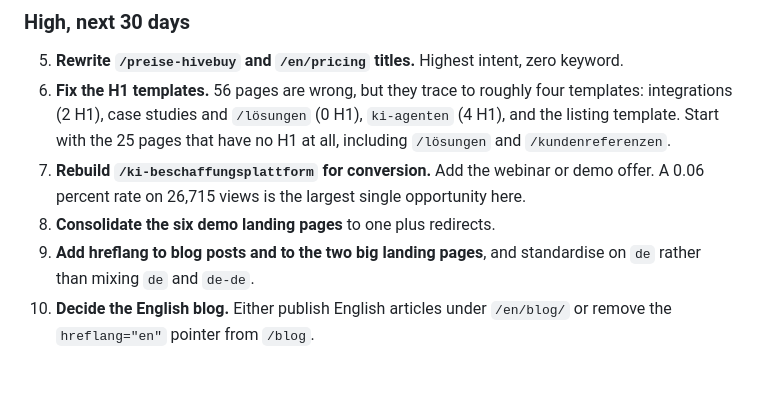
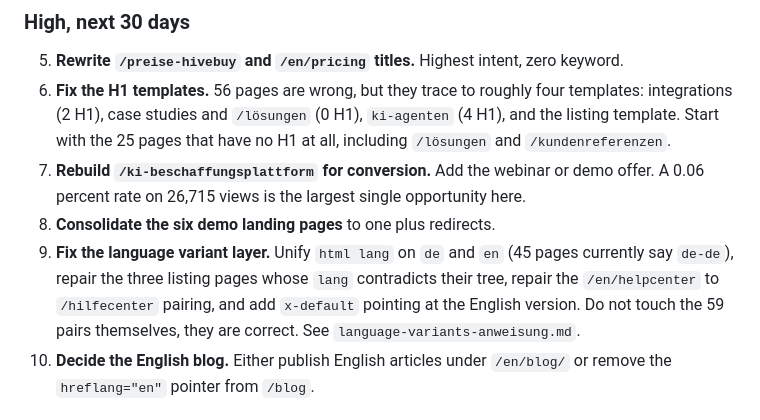
Before and after one commit to moritzhivebuy/new, a Markdown page: seo-analysis-hivebuy.md, the part around one of its changes. Drawn GitHub-style; blank space fills up the shorter version.

```diff
--- a/seo-analysis-hivebuy.md
+++ b/seo-analysis-hivebuy.md
@@ -527,8 +576,11 @@ co-market with named integration partners; pursue inclusion in
 7. **Rebuild `/ki-beschaffungsplattform` for conversion.** Add the webinar or demo
    offer. A 0.06 percent rate on 26,715 views is the largest single opportunity here.
 8. **Consolidate the six demo landing pages** to one plus redirects.
-9. **Add hreflang to blog posts and to the two big landing pages**, and standardise on
-   `de` rather than mixing `de` and `de-de`.
+9. **Fix the language variant layer.** Unify `html lang` on `de` and `en` (45 pages
+   currently say `de-de`), repair the three listing pages whose `lang` contradicts
+   their tree, repair the `/en/helpcenter` to `/hilfecenter` pairing, and add
+   `x-default` pointing at the English version. Do not touch the 59 pairs themselves,
+   they are correct. See `language-variants-anweisung.md`.
 10. **Decide the English blog.** Either publish English articles under `/en/blog/` or
     remove the `hreflang="en"` pointer from `/blog`.
 
```
Also changed, not shown: other parts of seo-analysis-hivebuy.md (+49 -0 lines), language-variants-anweisung.md (added, +309 -0 lines).
